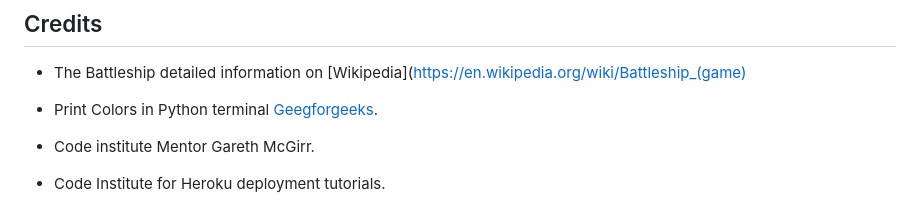
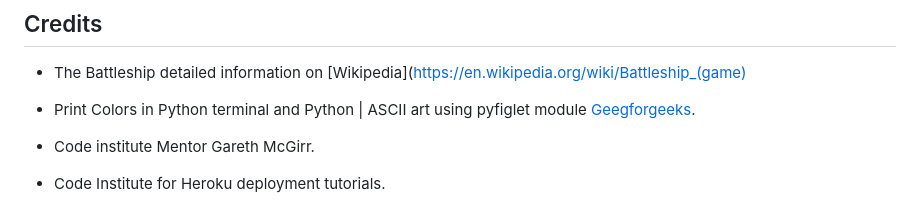
Before and after one commit to bky201/battleship-game, a Markdown page: README.md, the part around the change. GitHub-like rendering.

Commit message:
Add content to readMe file

```diff
--- a/README.md
+++ b/README.md
@@ -166,7 +166,7 @@ To create a local copy of the repository code by cloning it just do the followin
 
 * The Battleship detailed information on [Wikipedia](https://en.wikipedia.org/wiki/Battleship_(game)
 
-* Print Colors in Python terminal [Geegforgeeks](https://www.geeksforgeeks.org/).
+* Print Colors in Python terminal and Python | ASCII art using pyfiglet module [Geegforgeeks](https://www.geeksforgeeks.org/).
 
 * Code institute Mentor Gareth McGirr.
 
```
